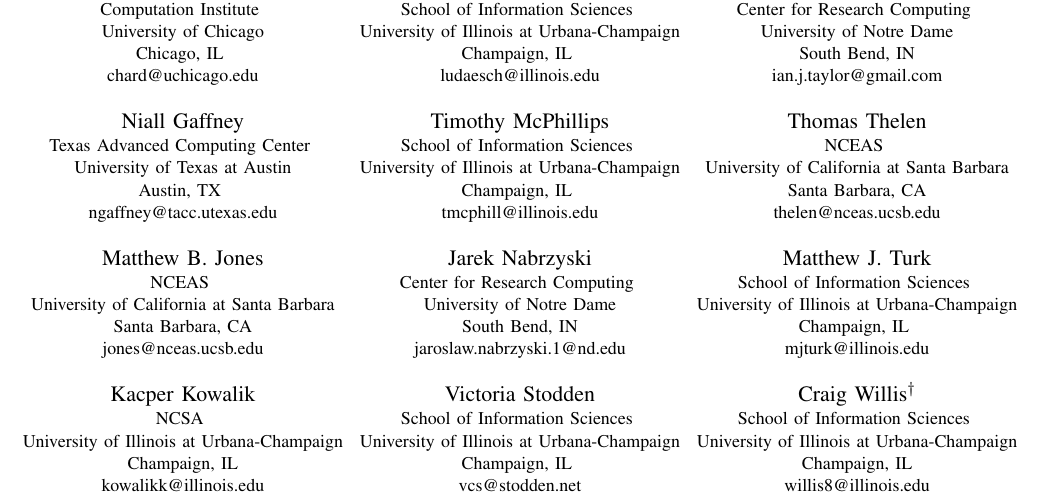
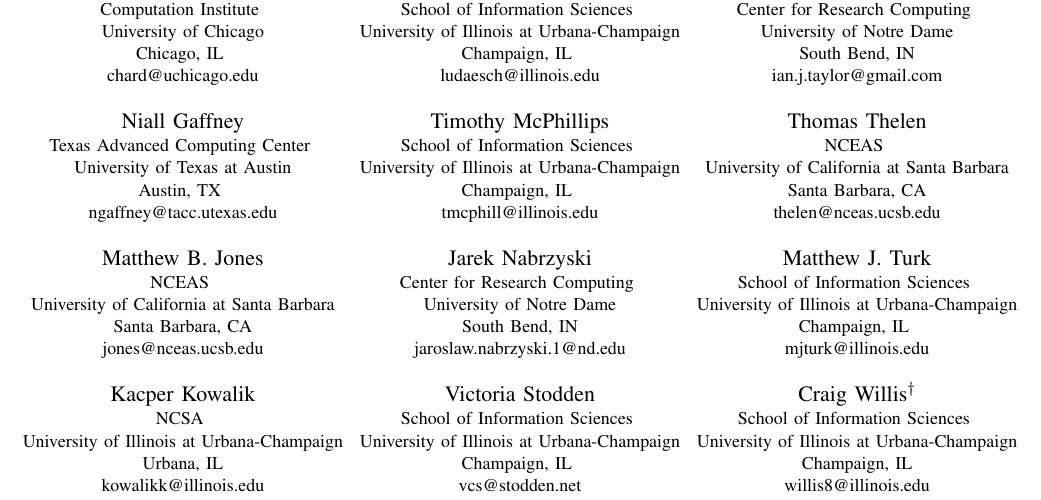
Before and after one commit to whole-tale/escience-ro-2019, a LaTeX paper (escience-ro-2019.tex): part of page 1 of 8, cut so that both start at the same text. Compiled offline with pdfLaTeX; a missing font is replaced by an installed copy or a similar font; a LaTeX package or settings file that is missing is left out.

Commit message:
NCSA is located in Urbana!

```diff
--- a/escience-ro-2019.tex
+++ b/escience-ro-2019.tex
@@ -43,7 +43,7 @@
 \IEEEauthorblockN{Kacper Kowalik}
 \IEEEauthorblockA{\small{NCSA} \\
 \small{University of Illinois at Urbana-Champaign}\\
-Champaign, IL\\
+Urbana, IL\\
 kowalikk@illinois.edu}\\
 
 \and
```
